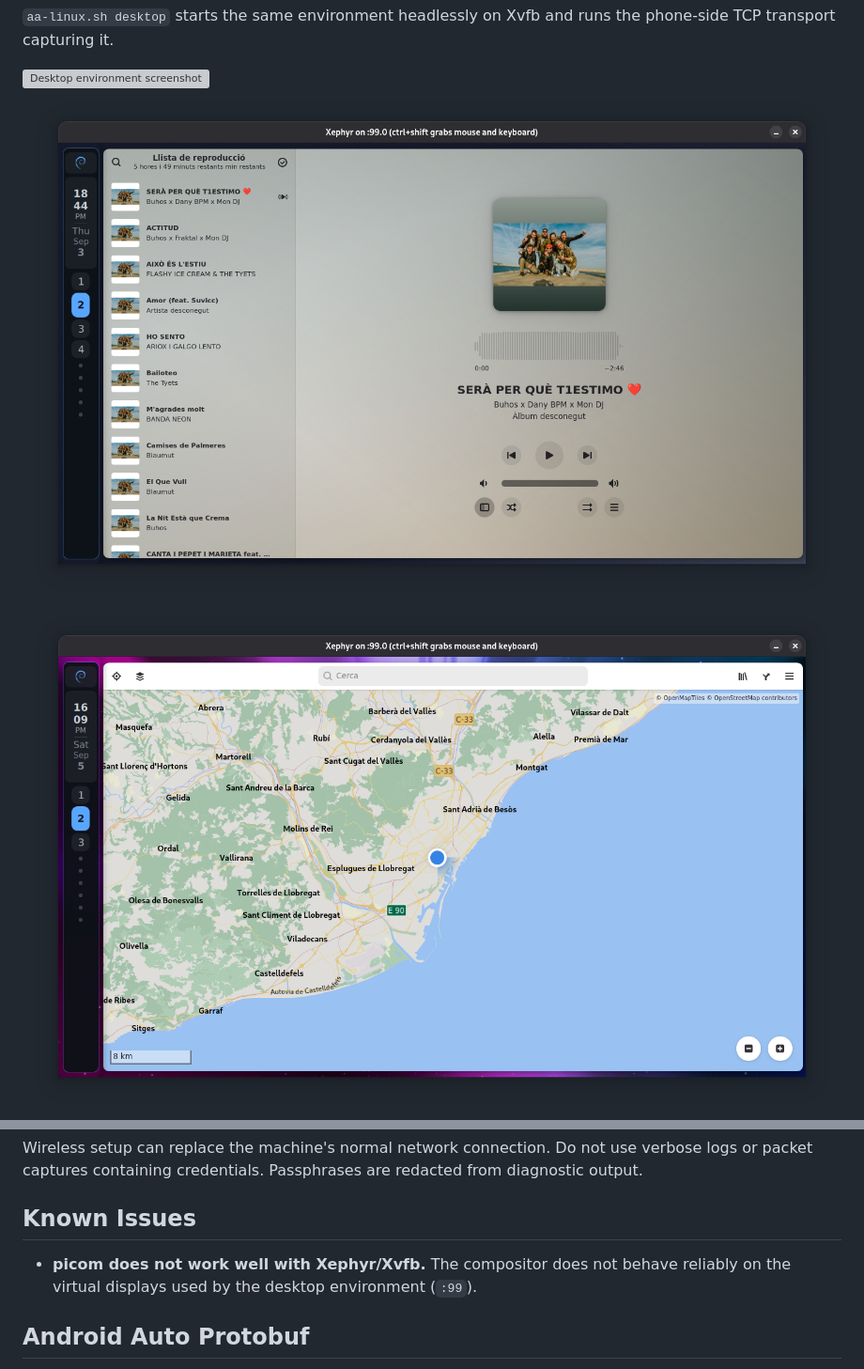
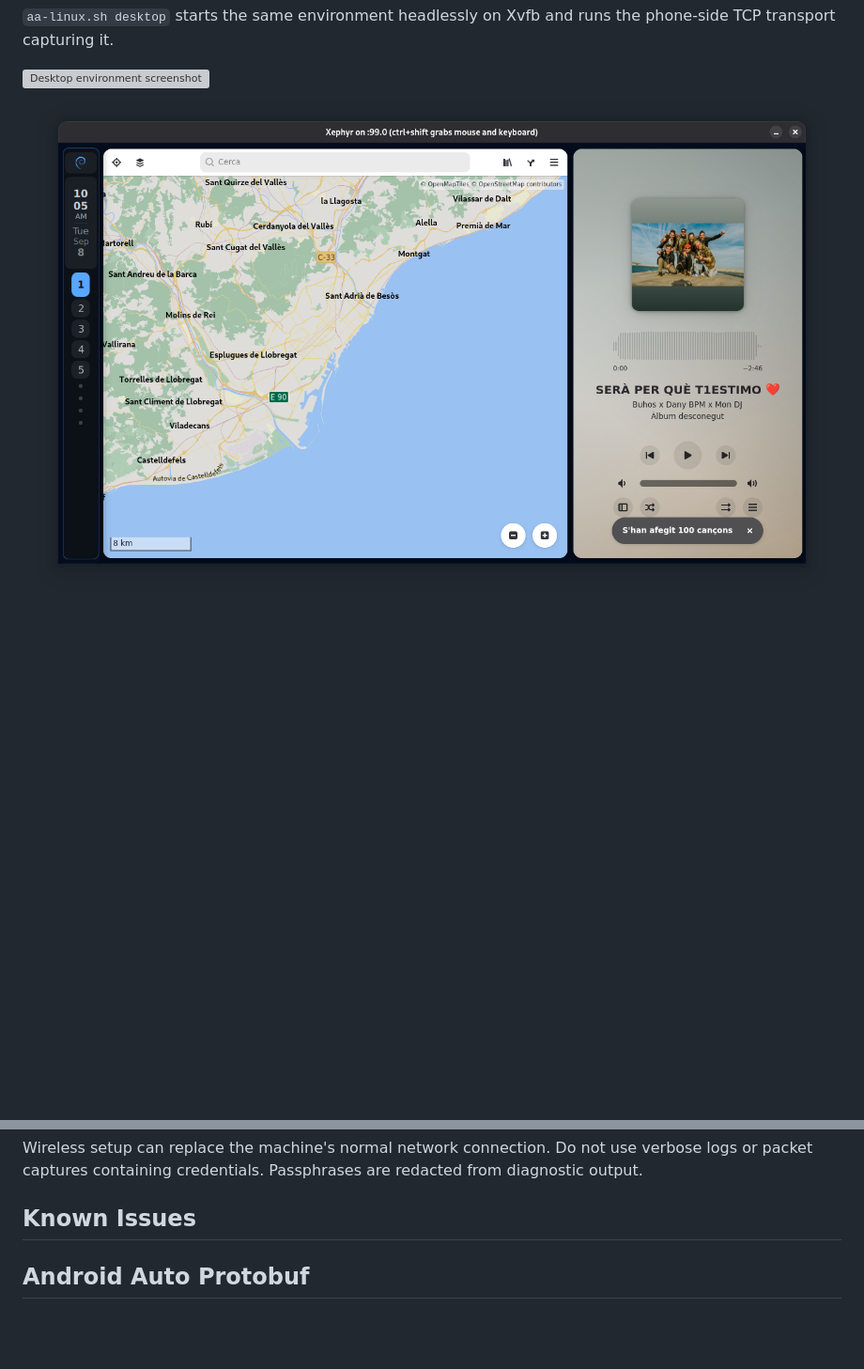
Before and after one commit to mfont-bz17/aa-linux, a Markdown page: README.md, 2 parts joined by grey strips. Shown at 94% size. Rendered like a GitHub page; pictures changed too: screenshots/5.png (added); blank space fills up the shorter version; grey boxes are pictures that could not be loaded.

```diff
--- a/README.md
+++ b/README.md
@@ -98,8 +98,7 @@ virtual display:
 the phone-side TCP transport capturing it.
 
 ![Desktop environment screenshot](screenshots/1.png)
-![Desktop environment screenshot](screenshots/2.png)
-![Desktop environment screenshot](screenshots/3.png)
+![Desktop environment screenshot](screenshots/5.png)
 ![Desktop environment screenshot](screenshots/4.png)
 
 ## Architecture
@@ -273,9 +272,6 @@ from diagnostic output.
 
 ## Known Issues
 
-- **picom does not work well with Xephyr/Xvfb.** The compositor does not behave
-  reliably on the virtual displays used by the desktop environment (`:99`).
-
 ## Android Auto Protobuf
 
 The protobuf source definitions are in `aa-linux/protos/oaa/`. The generated
```
Also changed, not shown: 8 other files.
